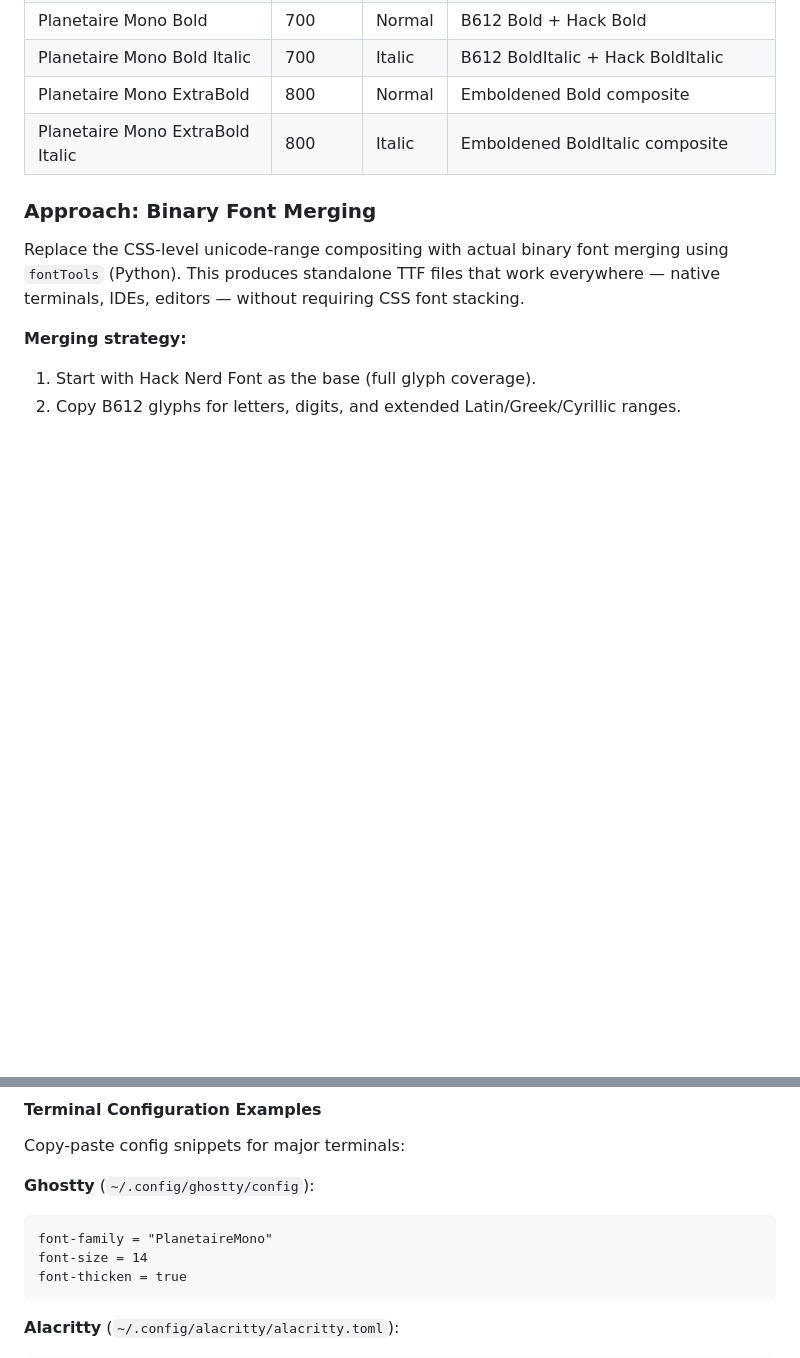
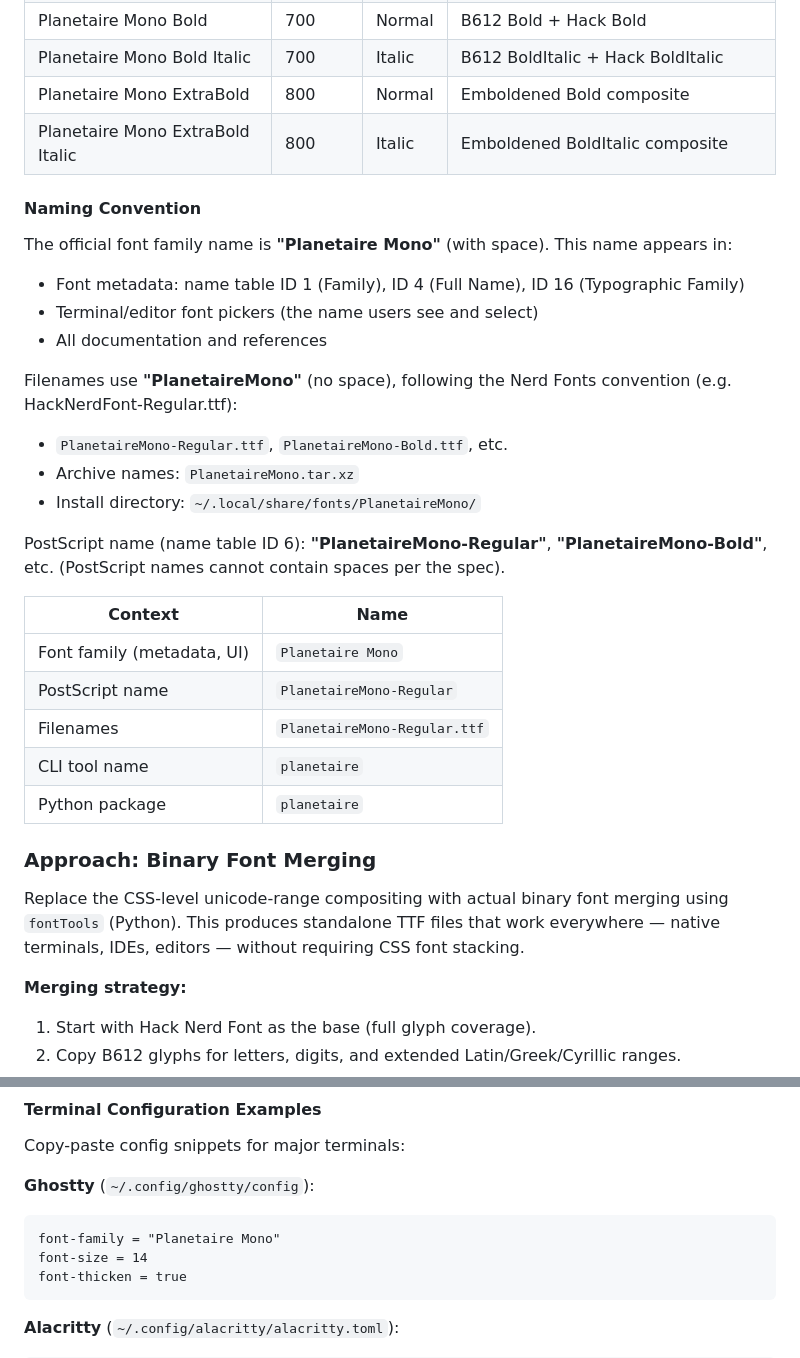
Before and after one commit to jlevy/planetaire, a Markdown page: docs/specs/font-pipeline-plan.md, 2 parts joined by grey strips. Drawn GitHub-style; blank space fills up the shorter version.

Commit message:
Add naming convention section: 'Planetaire Mono' canonical family name
Codify the naming convention: "Planetaire Mono" (with space) for font
metadata and UI, "PlanetaireMono" (no space) for filenames and PostScript.
Fix Ghostty config example to use correct family name with space.

https://claude.ai/code/session_01TwqsKCje5FiRbMKt6SoJKU

````diff
--- a/docs/specs/font-pipeline-plan.md
+++ b/docs/specs/font-pipeline-plan.md
@@ -617,6 +617,30 @@ If we ever need to independently re-patch with a newer Nerd Fonts version:
 | Planetaire Mono Bold Italic | 700 | Italic | B612 BoldItalic + Hack BoldItalic |
 | Planetaire Mono ExtraBold | 800 | Normal | Emboldened Bold composite |
 | Planetaire Mono ExtraBold Italic | 800 | Italic | Emboldened BoldItalic composite |
+
+#### Naming Convention
+
+The official font family name is **"Planetaire Mono"** (with space). This name appears in:
+- Font metadata: name table ID 1 (Family), ID 4 (Full Name), ID 16 (Typographic Family)
+- Terminal/editor font pickers (the name users see and select)
+- All documentation and references
+
+Filenames use **"PlanetaireMono"** (no space), following the Nerd Fonts convention
+(e.g. HackNerdFont-Regular.ttf):
+- `PlanetaireMono-Regular.ttf`, `PlanetaireMono-Bold.ttf`, etc.
+- Archive names: `PlanetaireMono.tar.xz`
+- Install directory: `~/.local/share/fonts/PlanetaireMono/`
+
+PostScript name (name table ID 6): **"PlanetaireMono-Regular"**, **"PlanetaireMono-Bold"**,
+etc. (PostScript names cannot contain spaces per the spec).
+
+| Context | Name |
+|---------|------|
+| Font family (metadata, UI) | `Planetaire Mono` |
+| PostScript name | `PlanetaireMono-Regular` |
+| Filenames | `PlanetaireMono-Regular.ttf` |
+| CLI tool name | `planetaire` |
+| Python package | `planetaire` |
 
 ### Approach: Binary Font Merging
 
@@ -1407,7 +1431,7 @@ Copy-paste config snippets for major terminals:
 
 **Ghostty** (`~/.config/ghostty/config`):
 ```
-font-family = "PlanetaireMono"
+font-family = "Planetaire Mono"
 font-size = 14
 font-thicken = true
 ```
````
